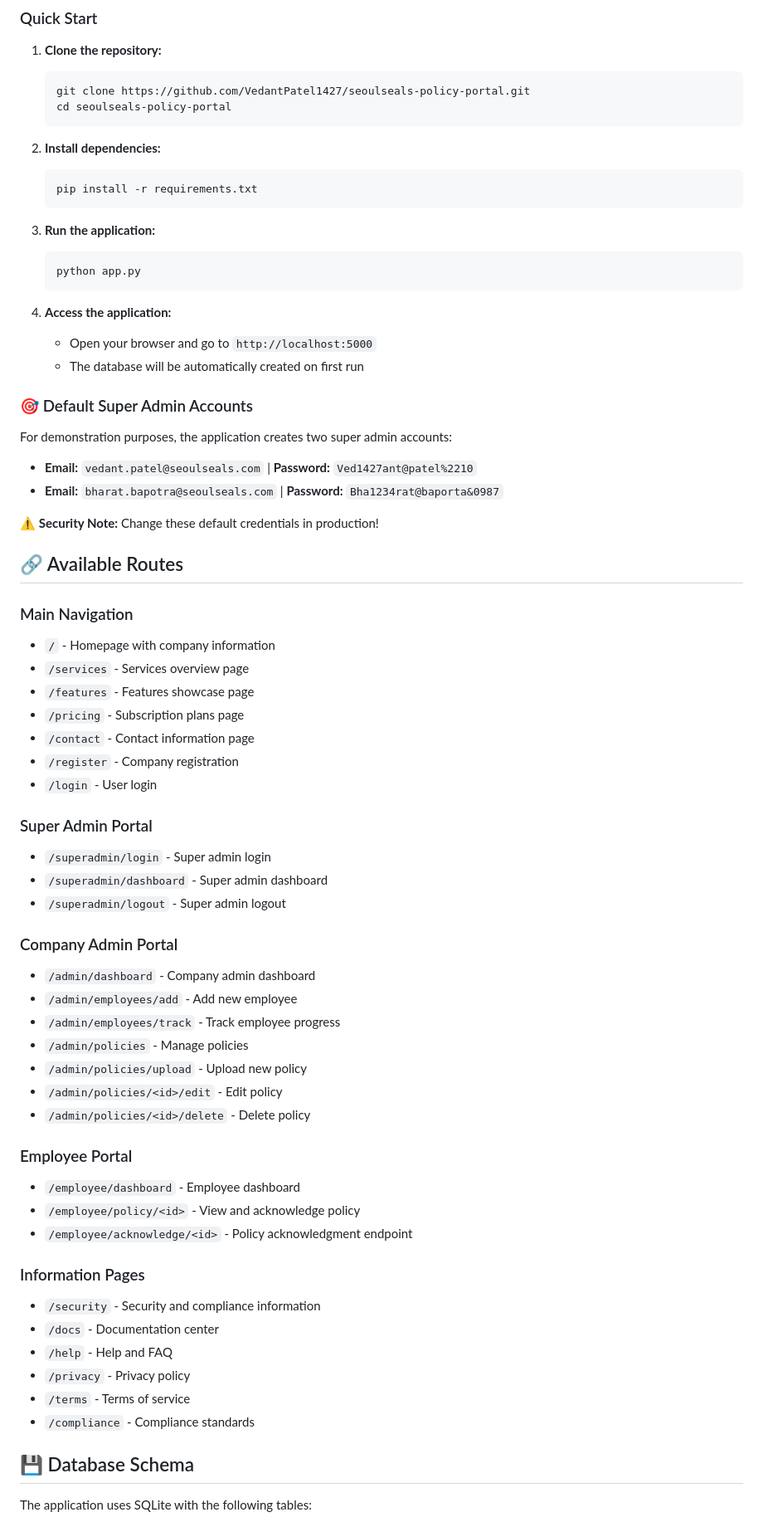
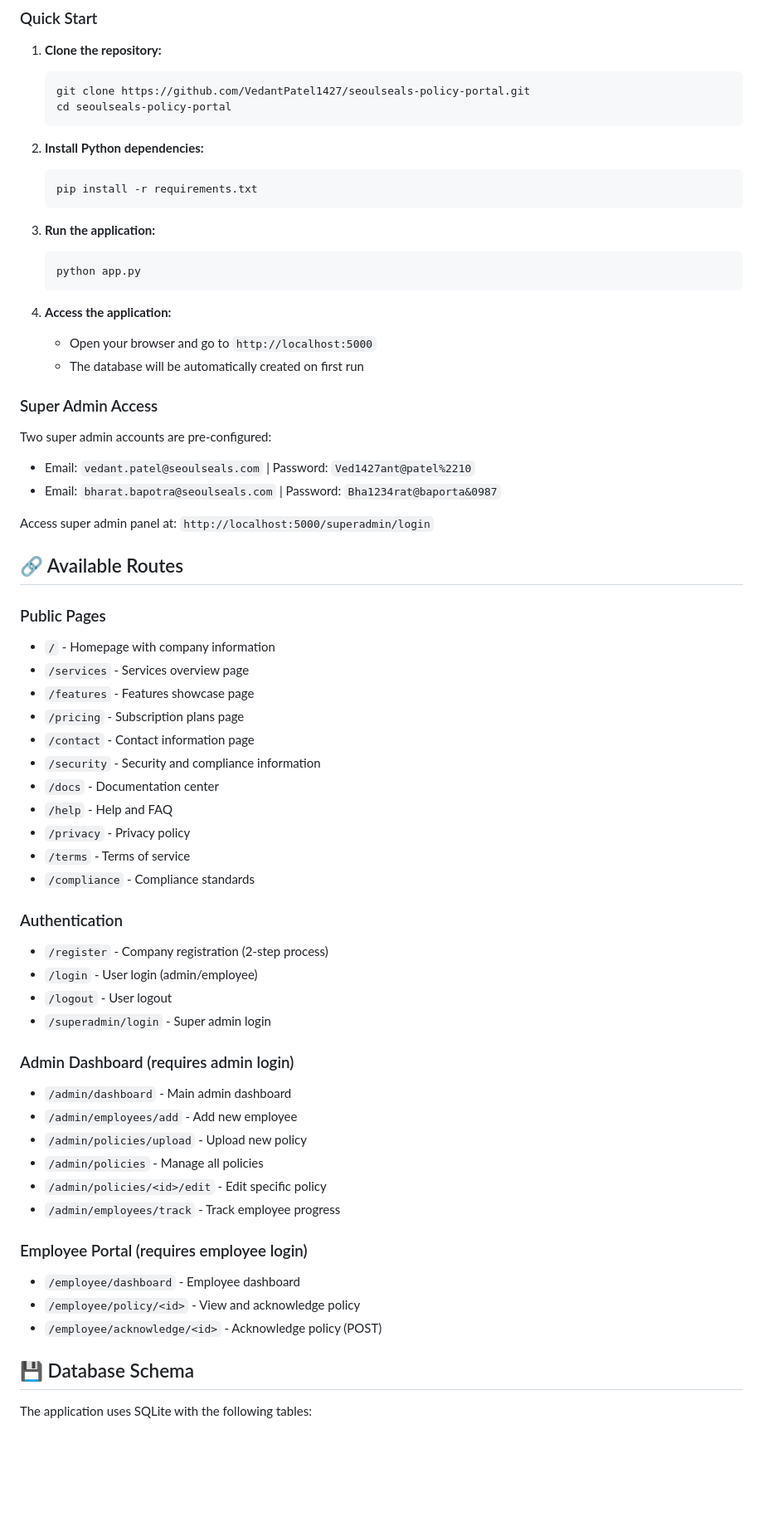
Before and after one commit to VedantPatel1427/seoulseals-policy-portal, a Markdown page: README.md, the part around the change printed below. Shown: that part at 83% size. GitHub-like rendering; blank space fills up the shorter version.

````diff
--- a/README.md
+++ b/README.md
@@ -74,7 +73,7 @@ seoulseals-policy-portal/
    cd seoulseals-policy-portal
    ```
 
-2. **Install dependencies:**
+2. **Install Python dependencies:**
    ```bash
    pip install -r requirements.txt
    ```
@@ -88,52 +87,46 @@ seoulseals-policy-portal/
    - Open your browser and go to `http://localhost:5000`
    - The database will be automatically created on first run
 
-### 🎯 Default Super Admin Accounts
+### Super Admin Access
+Two super admin accounts are pre-configured:
+- Email: `vedant.patel@seoulseals.com` | Password: `Ved1427ant@patel%2210`
+- Email: `bharat.bapotra@seoulseals.com` | Password: `Bha1234rat@baporta&0987`
 
-For demonstration purposes, the application creates two super admin accounts:
-
-- **Email:** `vedant.patel@seoulseals.com` | **Password:** `Ved1427ant@patel%2210`
-- **Email:** `bharat.bapotra@seoulseals.com` | **Password:** `Bha1234rat@baporta&0987`
-
-⚠️ **Security Note:** Change these default credentials in production!
+Access super admin panel at: `http://localhost:5000/superadmin/login`
 
 ## 🔗 Available Routes
 
-### Main Navigation
+### Public Pages
 - `/` - Homepage with company information
 - `/services` - Services overview page
 - `/features` - Features showcase page
 - `/pricing` - Subscription plans page
 - `/contact` - Contact information page
-- `/register` - Company registration
-- `/login` - User login
-
-### Super Admin Portal
-- `/superadmin/login` - Super admin login
-- `/superadmin/dashboard` - Super admin dashboard
-- `/superadmin/logout` - Super admin logout
-
-### Company Admin Portal
-- `/admin/dashboard` - Company admin dashboard
-- `/admin/employees/add` - Add new employee
-- `/admin/employees/track` - Track employee progress
-- `/admin/policies` - Manage policies
-- `/admin/policies/upload` - Upload new policy
-- `/admin/policies/<id>/edit` - Edit policy
-- `/admin/policies/<id>/delete` - Delete policy
-
-### Employee Portal
-- `/employee/dashboard` - Employee dashboard
-- `/employee/policy/<id>` - View and acknowledge policy
-- `/employee/acknowledge/<id>` - Policy acknowledgment endpoint
-
-### Information Pages
 - `/security` - Security and compliance information
 - `/docs` - Documentation center
 - `/help` - Help and FAQ
 - `/privacy` - Privacy policy
 - `/terms` - Terms of service
 - `/compliance` - Compliance standards
+
+### Authentication
+- `/register` - Company registration (2-step process)
+- `/login` - User login (admin/employee)
+- `/logout` - User logout
+- `/superadmin/login` - Super admin login
+
+### Admin Dashboard (requires admin login)
+- `/admin/dashboard` - Main admin dashboard
+- `/admin/employees/add` - Add new employee
+- `/admin/policies/upload` - Upload new policy
+- `/admin/policies` - Manage all policies
+- `/admin/policies/<id>/edit` - Edit specific policy
+- `/admin/employees/track` - Track employee progress
+
+### Employee Portal (requires employee login)
+- `/employee/dashboard` - Employee dashboard
+- `/employee/policy/<id>` - View and acknowledge policy
+- `/employee/acknowledge/<id>` - Acknowledge policy (POST)
 
 ## 💾 Database Schema
 
````
Also changed, not shown: other parts of README.md (+93 -79 lines).
